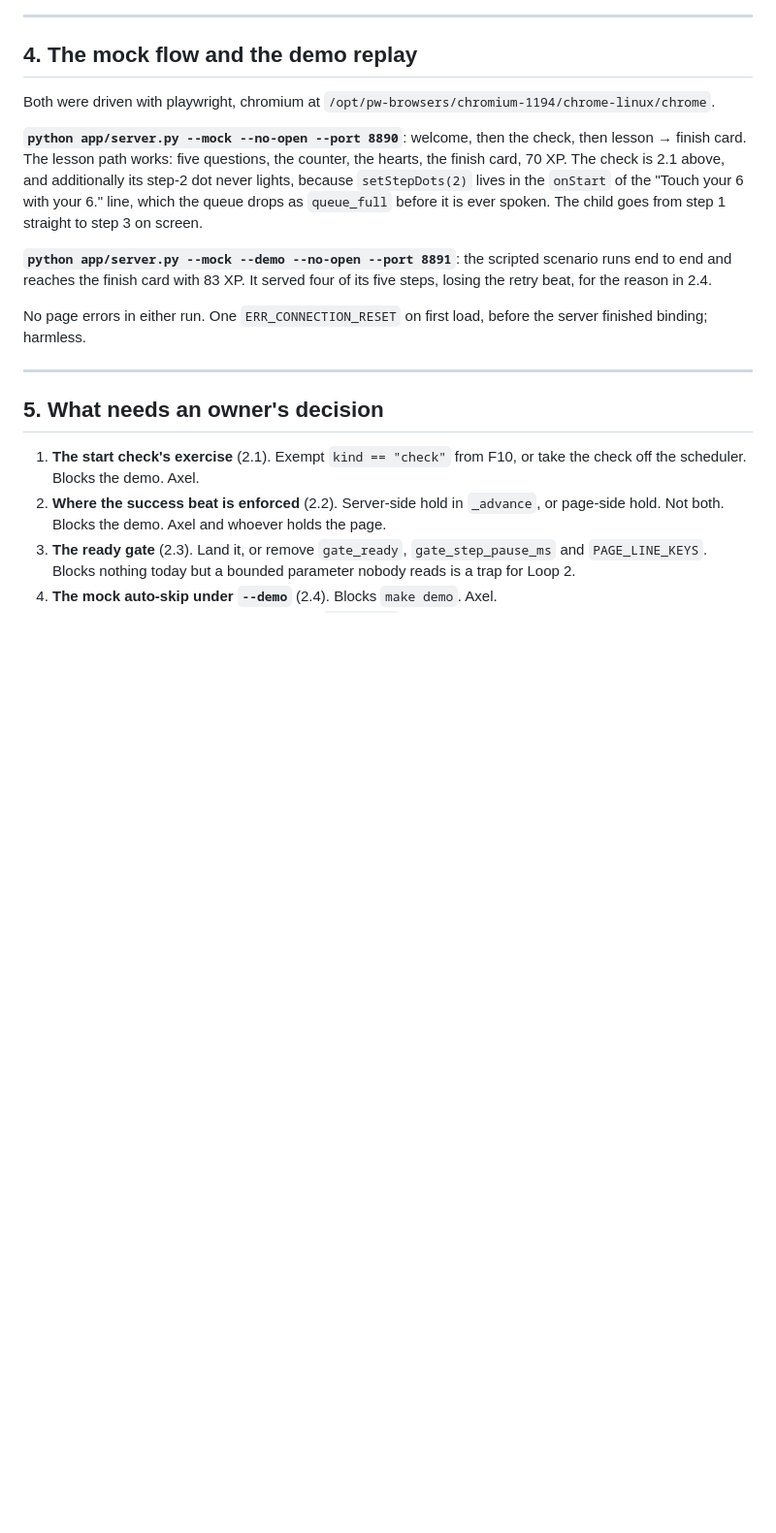
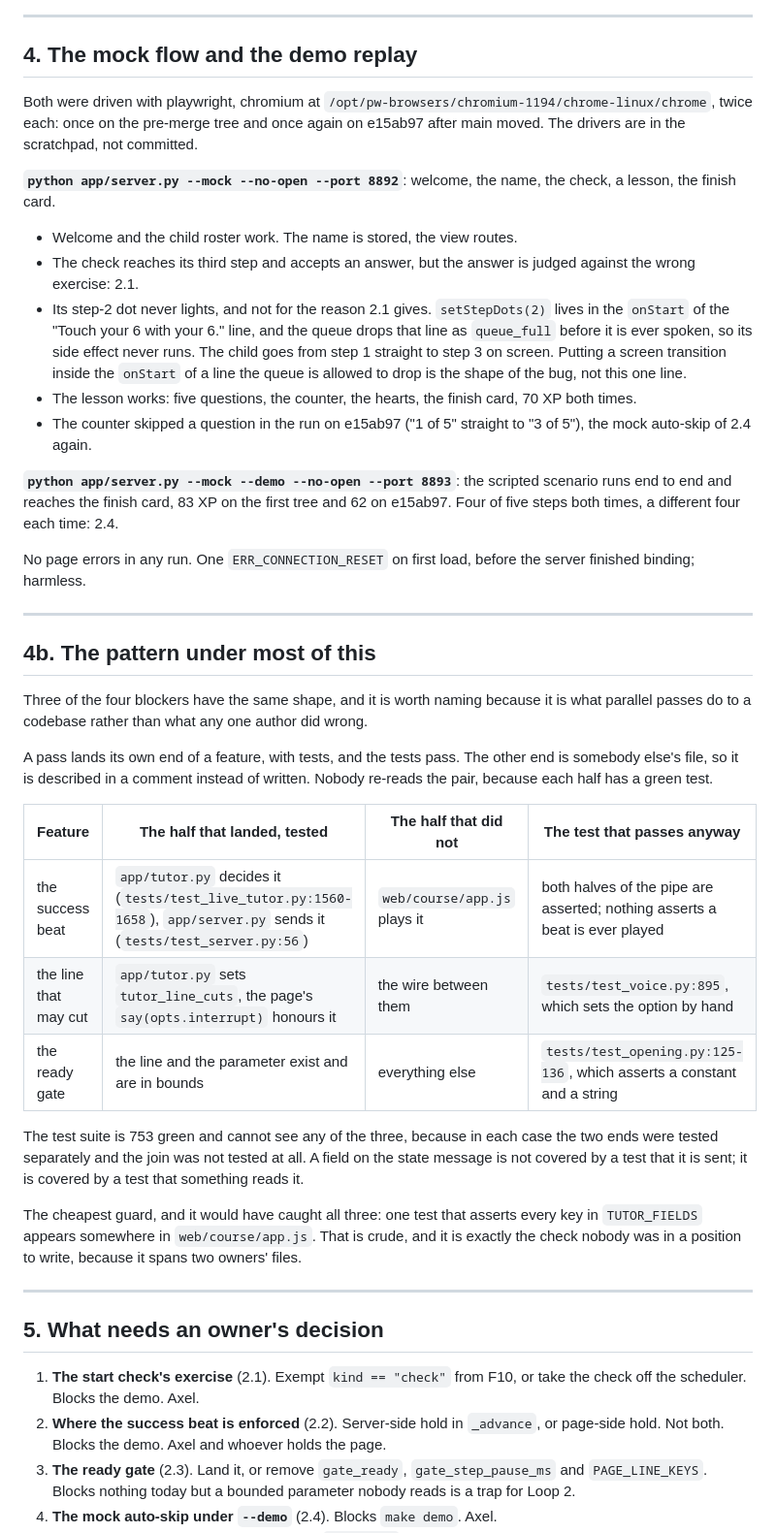
Before and after one commit to aaxxeell09/Tenfold, a Markdown page: audit/consolidation.md, the part around one of its changes. Shown at 97% size. GitHub-like rendering; blank space fills up the shorter version.

```diff
--- a/audit/consolidation.md
+++ b/audit/consolidation.md
@@ -472,21 +545,62 @@ SPEC.md is not mine to edit, so these are reported, not fixed.
 ## 4. The mock flow and the demo replay
 
 Both were driven with playwright, chromium at
-`/opt/pw-browsers/chromium-1194/chrome-linux/chrome`.
+`/opt/pw-browsers/chromium-1194/chrome-linux/chrome`, twice each: once on the
+pre-merge tree and once again on e15ab97 after main moved. The drivers are in
+the scratchpad, not committed.
 
-**`python app/server.py --mock --no-open --port 8890`**: welcome, then the check, then
-lesson → finish card. The lesson path works: five questions, the counter, the
-hearts, the finish card, 70 XP. The check is 2.1 above, and additionally its
-step-2 dot never lights, because `setStepDots(2)` lives in the `onStart` of the
-"Touch your 6 with your 6." line, which the queue drops as `queue_full` before
-it is ever spoken. The child goes from step 1 straight to step 3 on screen.
+**`python app/server.py --mock --no-open --port 8892`**: welcome, the name, the
+check, a lesson, the finish card.
 
-**`python app/server.py --mock --demo --no-open --port 8891`**: the scripted
-scenario runs end to end and reaches the finish card with 83 XP. It served four
-of its five steps, losing the retry beat, for the reason in 2.4.
+- Welcome and the child roster work. The name is stored, the view routes.
+- The check reaches its third step and accepts an answer, but the answer is
+  judged against the wrong exercise: 2.1.
+- Its step-2 dot never lights, and not for the reason 2.1 gives. `setStepDots(2)`
+  lives in the `onStart` of the "Touch your 6 with your 6." line, and the queue
+  drops that line as `queue_full` before it is ever spoken, so its side effect
+  never runs. The child goes from step 1 straight to step 3 on screen. Putting a
+  screen transition inside the `onStart` of a line the queue is allowed to drop
+  is the shape of the bug, not this one line.
+- The lesson works: five questions, the counter, the hearts, the finish card,
+  70 XP both times.
+- The counter skipped a question in the run on e15ab97 ("1 of 5" straight to
+  "3 of 5"), the mock auto-skip of 2.4 again.
 
-No page errors in either run. One `ERR_CONNECTION_RESET` on first load, before
+**`python app/server.py --mock --demo --no-open --port 8893`**: the scripted
+scenario runs end to end and reaches the finish card, 83 XP on the first tree
+and 62 on e15ab97. Four of five steps both times, a different four each time:
+2.4.
+
+No page errors in any run. One `ERR_CONNECTION_RESET` on first load, before
 the server finished binding; harmless.
+
+---
+
+## 4b. The pattern under most of this
+
+Three of the four blockers have the same shape, and it is worth naming because
+it is what parallel passes do to a codebase rather than what any one author did
+wrong.
+
+A pass lands its own end of a feature, with tests, and the tests pass. The other
+end is somebody else's file, so it is described in a comment instead of written.
+Nobody re-reads the pair, because each half has a green test.
+
+| Feature | The half that landed, tested | The half that did not | The test that passes anyway |
+|---|---|---|---|
+| the success beat | `app/tutor.py` decides it (`tests/test_live_tutor.py:1560-1658`), `app/server.py` sends it (`tests/test_server.py:56`) | `web/course/app.js` plays it | both halves of the pipe are asserted; nothing asserts a beat is ever played |
+| the line that may cut | `app/tutor.py` sets `tutor_line_cuts`, the page's `say(opts.interrupt)` honours it | the wire between them | `tests/test_voice.py:895`, which sets the option by hand |
+| the ready gate | the line and the parameter exist and are in bounds | everything else | `tests/test_opening.py:125-136`, which asserts a constant and a string |
+
+The test suite is 753 green and cannot see any of the three, because in each case
+the two ends were tested separately and the join was not tested at all. A field
+on the state message is not covered by a test that it is sent; it is covered by a
+test that something reads it.
+
+The cheapest guard, and it would have caught all three: one test that asserts
+every key in `TUTOR_FIELDS` appears somewhere in `web/course/app.js`. That is
+crude, and it is exactly the check nobody was in a position to write, because it
+spans two owners' files.
 
 ---
 
```
Also changed, not shown: other parts of audit/consolidation.md (+103 -30 lines).
